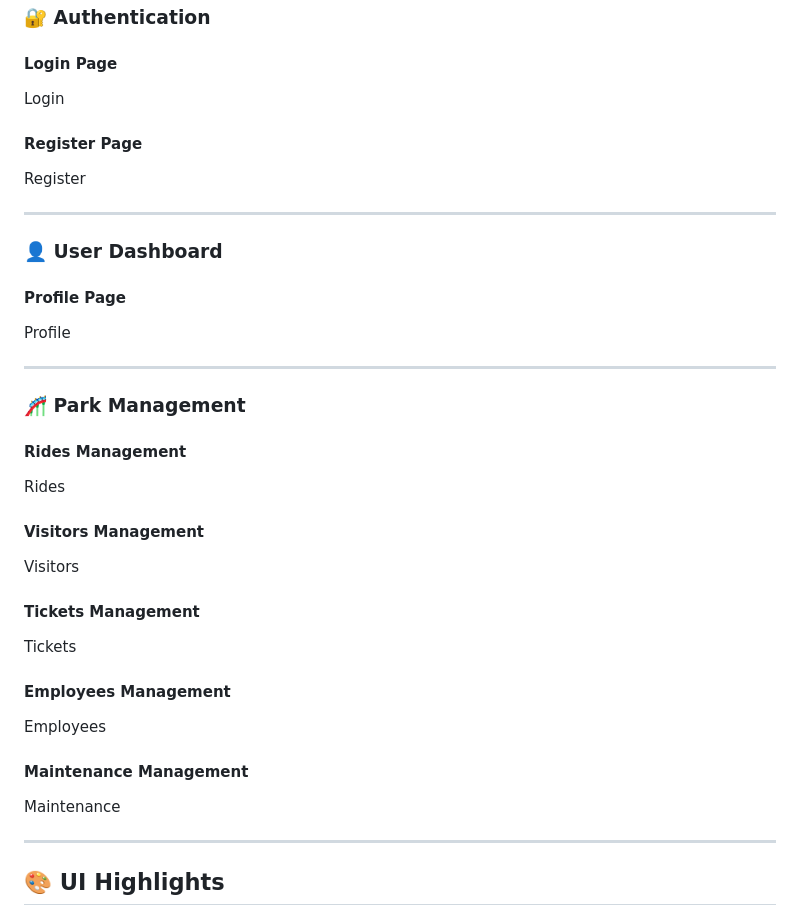
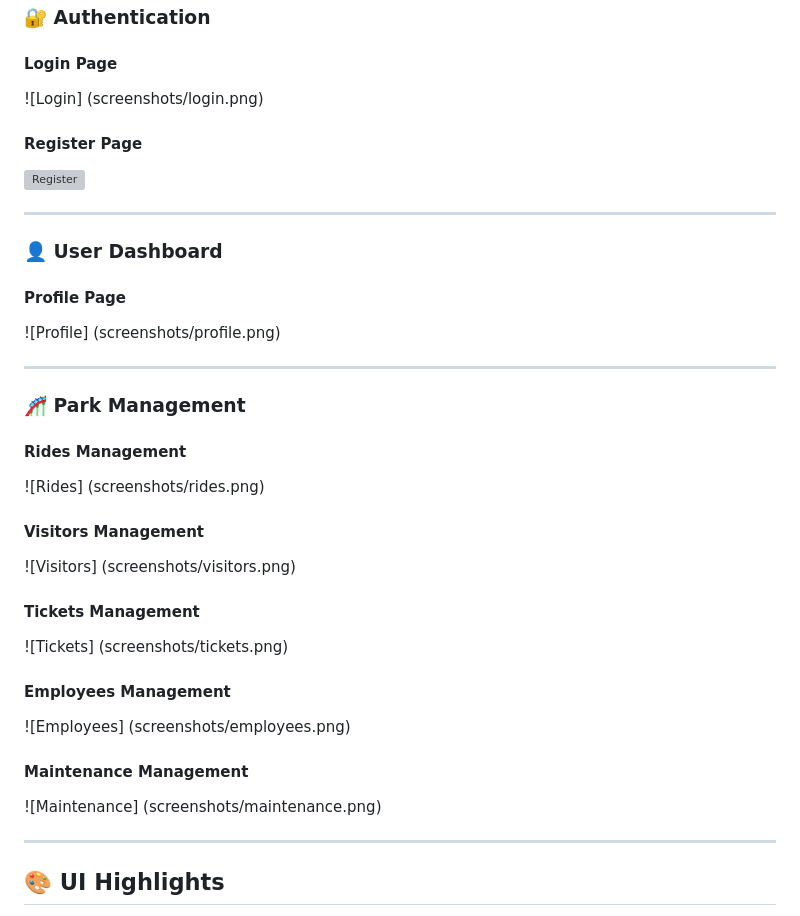
Before and after one commit to ChrisKalanda/ThrillWorldAPI, a Markdown page: README.md, the part around one of its changes. GitHub-like rendering; grey boxes are pictures that could not be loaded.

Commit message:
Add screenshots

```diff
--- a/README.md
+++ b/README.md
@@ -246,6 +246,6 @@ It demonstrates:
 ### 🔐 Authentication
 
 #### Login Page
-Login
+![Login] (screenshots/login.png)
 
 #### Register Page
@@ -256,26 +256,26 @@ Register
 ### 👤 User Dashboard
 
 #### Profile Page
-Profile
+![Profile] (screenshots/profile.png)
 
 ---
 
 ### 🎢 Park Management
 
 #### Rides Management
-Rides
+![Rides] (screenshots/rides.png)
 
 #### Visitors Management
-Visitors
+![Visitors] (screenshots/visitors.png)
 
 #### Tickets Management
-Tickets
+![Tickets] (screenshots/tickets.png)
 
 #### Employees Management
-Employees
+![Employees] (screenshots/employees.png)
 
 #### Maintenance Management
-Maintenance
+![Maintenance] (screenshots/maintenance.png)
 
 ---
 
```
Also changed, not shown: other parts of README.md (+1 -1 lines).
